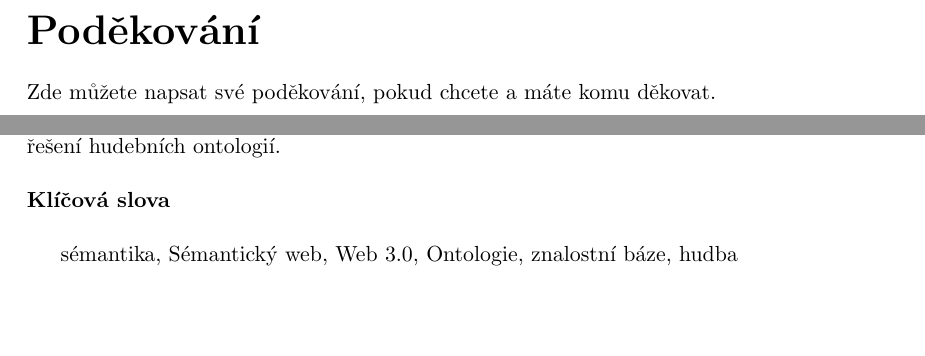
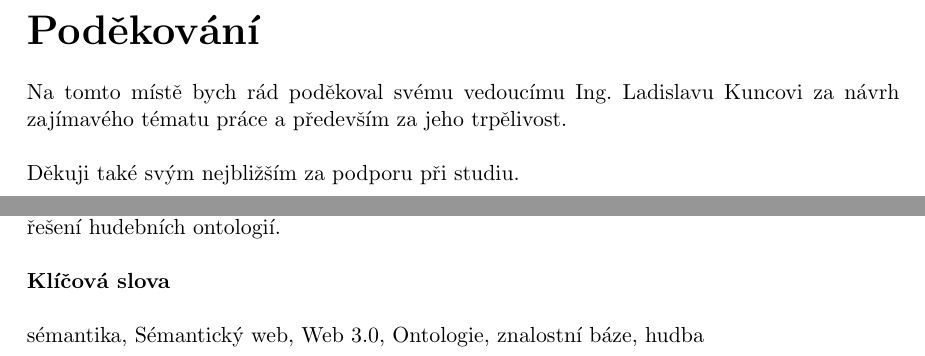
Before and after one commit to matesd/MusicPlayerOntology, a LaTeX thesis (tex/doubrma1_2009bach.tex): two parts of pages 3 and 7 of 69, joined at a grey line, cut so that both start at the same text, the shorter picture padded with empty space. Compiled offline with pdfLaTeX.

```diff
--- a/tex/doubrma1_2009bach.tex
+++ b/tex/doubrma1_2009bach.tex
@@ -193,7 +193,10 @@
 
 \acknowledgements
 \noindent
-Zde můžete napsat své poděkování, pokud chcete a máte komu děkovat.
+Na tomto místě bych rád poděkoval svému vedoucímu Ing. Ladislavu Kuncovi
+za návrh zajímavého tématu práce a především za jeho trpělivost.
+\vskip 1\baselineskip
+\noindent{Děkuji také svým nejbližším za podporu při studiu.}
 
 
 %%%%%%%%%%%%%%%%%%%%%%%%%%%   Prohlaseni / Declaration
@@ -230,7 +233,7 @@
 \vskip 1\baselineskip
 \noindent{\textbf{Klíčová slova}}
 \vskip 1\baselineskip
-sémantika, Sémantický web, Web 3.0, Ontologie, znalostní báze, hudba
+\noindent{sémantika, Sémantický web, Web 3.0, Ontologie, znalostní báze, hudba}
 
 %%%%%%%%%%%%%%%%%%%%%%%%%%%%%%%%  Obsah / Table of Contents
 
```
Also changed, not shown: tex/CD.tex (+6 -10 lines), 2 other files.
